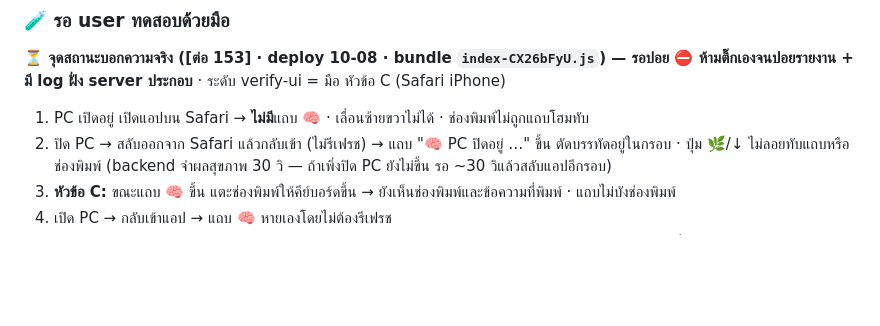
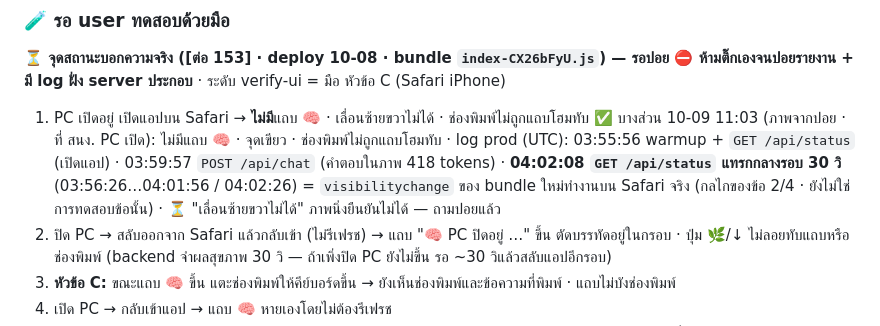
Before and after one commit to penpunnee/hybrid-ai-workspace, a Markdown page: docs/session-log/pending-manual-tests.md, the part around the change. Drawn GitHub-style; blank space fills up the shorter version.

Commit message:
docs: checklist จุดสถานะ ข้อ 1 ผ่านบางส่วน (ภาพ 11:03 + log) · visibilitychange ทำงานบน Safari จริง
Co-Authored-By: Claude Opus 5.5 <noreply@anthropic.com>
Claude-Session: https://claude.ai/code/session_01GM2QKrFfquw7bKudC98pc2

```diff
--- a/docs/session-log/pending-manual-tests.md
+++ b/docs/session-log/pending-manual-tests.md
@@ -5,6 +5,8 @@
 ### 🧪 รอ user ทดสอบด้วยมือ
 **⏳ จุดสถานะบอกความจริง ([ต่อ 153] · deploy 10-08 · bundle `index-CX26bFyU.js`) — รอปอย ⛔ ห้ามติ๊กเองจนปอยรายงาน + มี log ฝั่ง server ประกอบ** · ระดับ verify-ui = มือ หัวข้อ C (Safari iPhone)
   1. PC เปิดอยู่ เปิดแอปบน Safari → **ไม่มี**แถบ 🧠 · เลื่อนซ้ายขวาไม่ได้ · ช่องพิมพ์ไม่ถูกแถบโฮมทับ
+     ✅ บางส่วน 10-09 11:03 (ภาพจากปอย · ที่ สนง. PC เปิด): ไม่มีแถบ 🧠 · จุดเขียว · ช่องพิมพ์ไม่ถูกแถบโฮมทับ · log prod (UTC): 03:55:56 warmup + `GET /api/status` (เปิดแอป) · 03:59:57 `POST /api/chat` (คำตอบในภาพ 418 tokens) ·
+     **04:02:08 `GET /api/status` แทรกกลางรอบ 30 วิ** (03:56:26…04:01:56 / 04:02:26) = `visibilitychange` ของ bundle ใหม่ทำงานบน Safari จริง (กลไกของข้อ 2/4 · ยังไม่ใช่การทดสอบข้อนั้น) · ⏳ "เลื่อนซ้ายขวาไม่ได้" ภาพนิ่งยืนยันไม่ได้ — ถามปอยแล้ว
   2. ปิด PC → สลับออกจาก Safari แล้วกลับเข้า (ไม่รีเฟรช) → แถบ "🧠 PC ปิดอยู่ …" ขึ้น ตัดบรรทัดอยู่ในกรอบ · ปุ่ม 🌿/↓ ไม่ลอยทับแถบหรือช่องพิมพ์
      (backend จำผลสุขภาพ 30 วิ — ถ้าเพิ่งปิด PC ยังไม่ขึ้น รอ ~30 วิแล้วสลับแอปอีกรอบ)
   3. **หัวข้อ C:** ขณะแถบ 🧠 ขึ้น แตะช่องพิมพ์ให้คีย์บอร์ดขึ้น → ยังเห็นช่องพิมพ์และข้อความที่พิมพ์ · แถบไม่บังช่องพิมพ์
```
